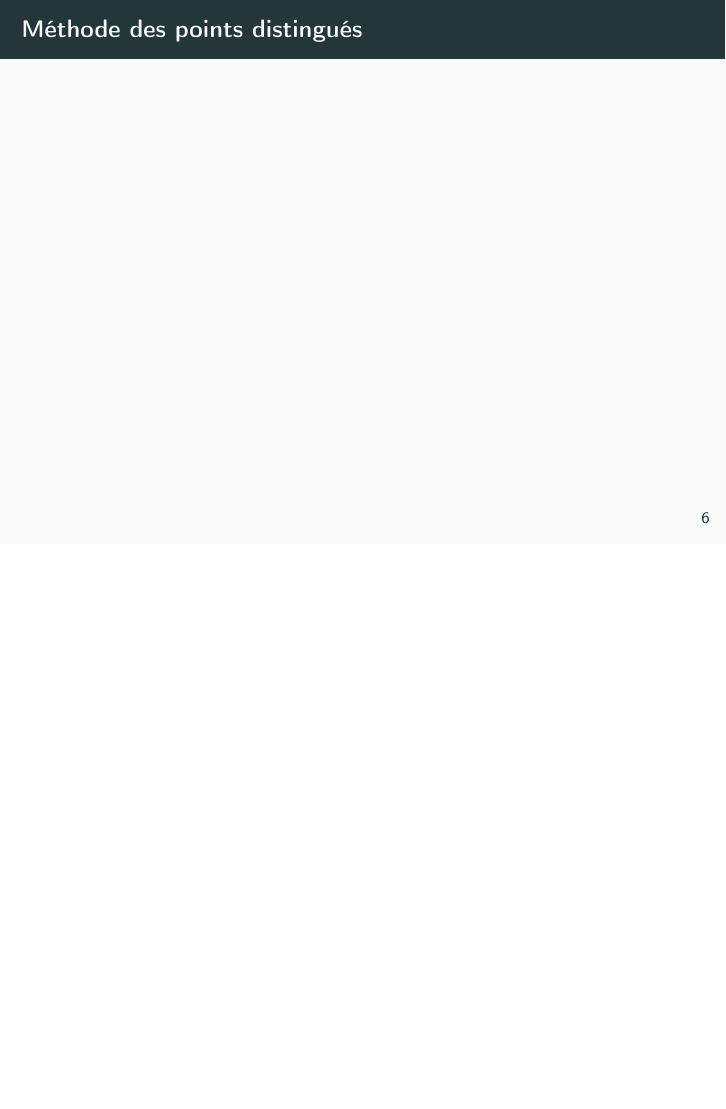
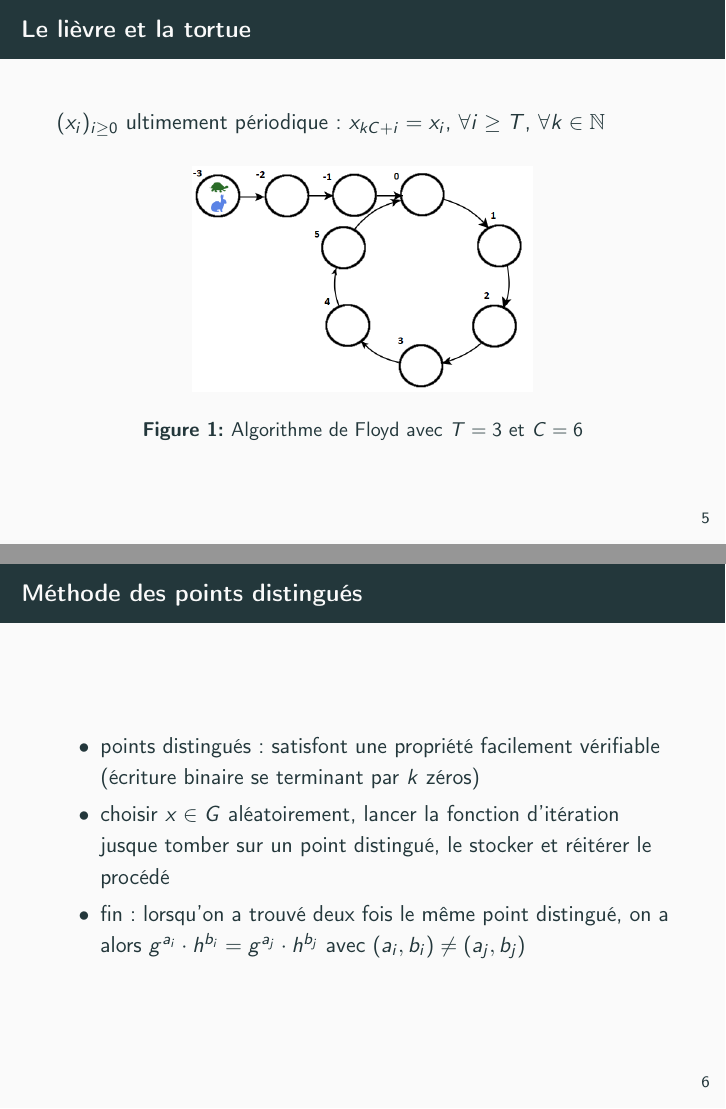
Before and after one commit to Pamplemousse/pollard_rho_algorith, LaTeX slides (soutenance/main.tex): page 9 of 16 before the commit and pages 8 and 9 of 16 after it, the two joined at a grey line, the shorter picture padded with empty space. Compiled offline with pdfLaTeX.

Commit message:
Soutenance : slides sur les collisions

```diff
--- a/soutenance/main.tex
+++ b/soutenance/main.tex
@@ -77,9 +77,20 @@
   \section{Détection de collisions}
 
   \begin{frame}{Le lièvre et la tortue}
+    $(x_i)_{i \ge 0}$ ultimement périodique~: $x_{kC+i} = x_i$, $\forall i \geq T$, $\forall k \in \mathbb{N}$
+    \begin{figure}
+            \center{}
+            \includegraphics[scale=0.5]{../rapport/Floyd.png}
+            \caption{Algorithme de Floyd avec $T=3$ et $C=6$}
+     \end{figure}
   \end{frame}
 
   \begin{frame}{Méthode des points distingués}
+    \begin{itemize}
+        \item points distingués~: satisfont une propriété facilement vérifiable (écriture binaire se terminant par $k$ zéros)
+        \item choisir $x \in G$ aléatoirement, lancer la fonction d'itération jusque tomber sur un point distingué, le stocker et réitérer le procédé
+        \item fin~: lorsqu'on a trouvé deux fois le même point distingué, on a alors $g^{a_i} \cdot h^{b_i} = g^{a_j} \cdot h^{b_j}$ avec $(a_i,b_i) \neq (a_j,b_j)$
+    \end{itemize}
   \end{frame}
 
 
```
